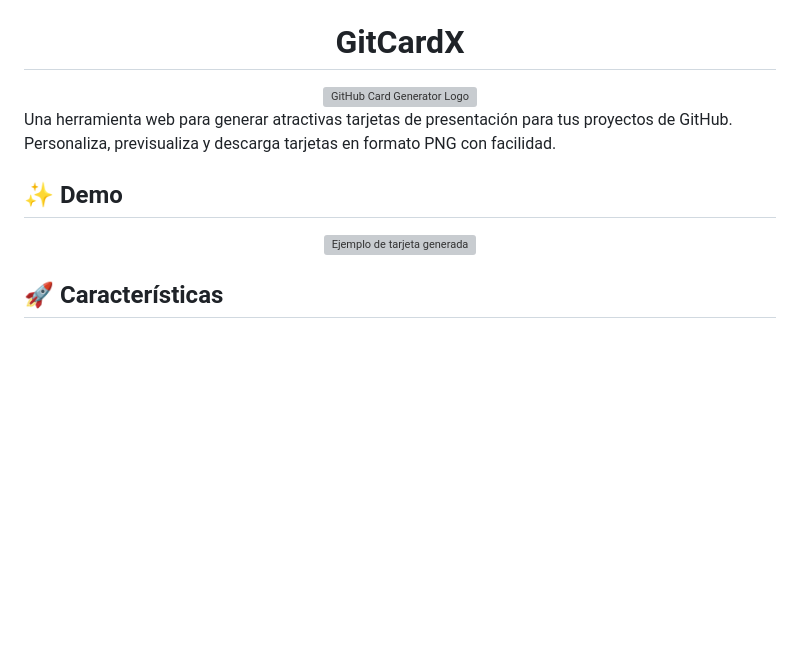
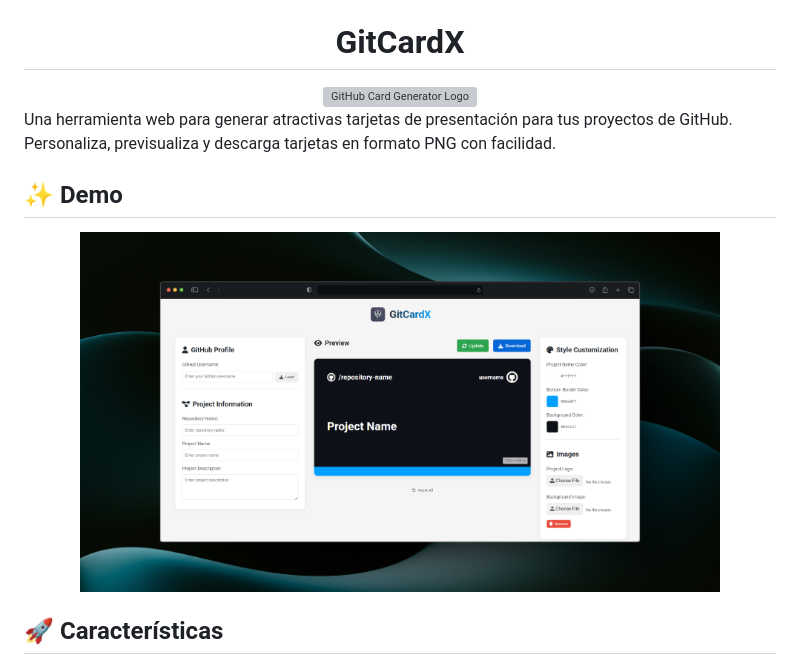
Before and after one commit to sandovaldavid/gitHub-project-card-generator, a Markdown page: README.md, the part around the change printed below. Drawn GitHub-style; blank space fills up the shorter version; grey boxes are pictures that could not be loaded.

Commit message:
📝  update image paths in README for consistency and accuracy

```diff
--- a/README.md
+++ b/README.md
@@ -23,7 +23,7 @@ Personaliza, previsualiza y descarga tarjetas en formato PNG con facilidad.
 ## ✨ Demo
 
 <p align="center">
-  <img src="./assets/image.png" alt="Ejemplo de tarjeta generada" width="640">
+  <img src="./assets/mockup/desktop.png" alt="Ejemplo de tarjeta generada" width="640">
 </p>
 
 ## 🚀 Características
```
Also changed, not shown: other parts of README.md (+1 -1 lines).
